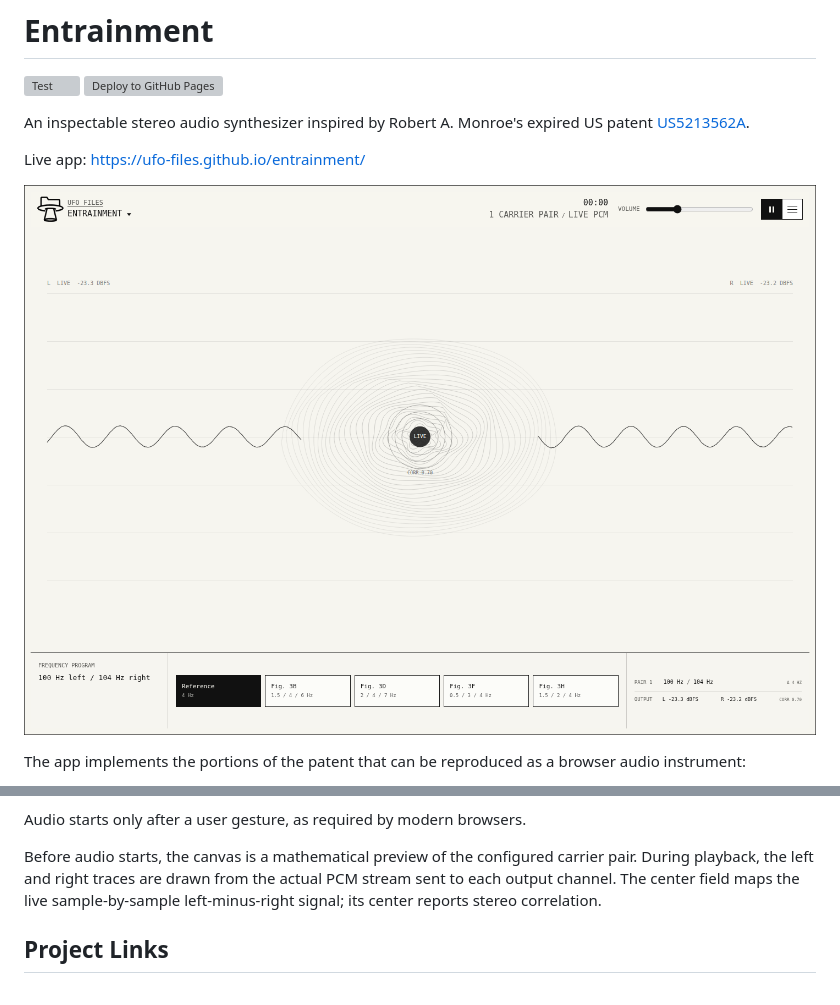
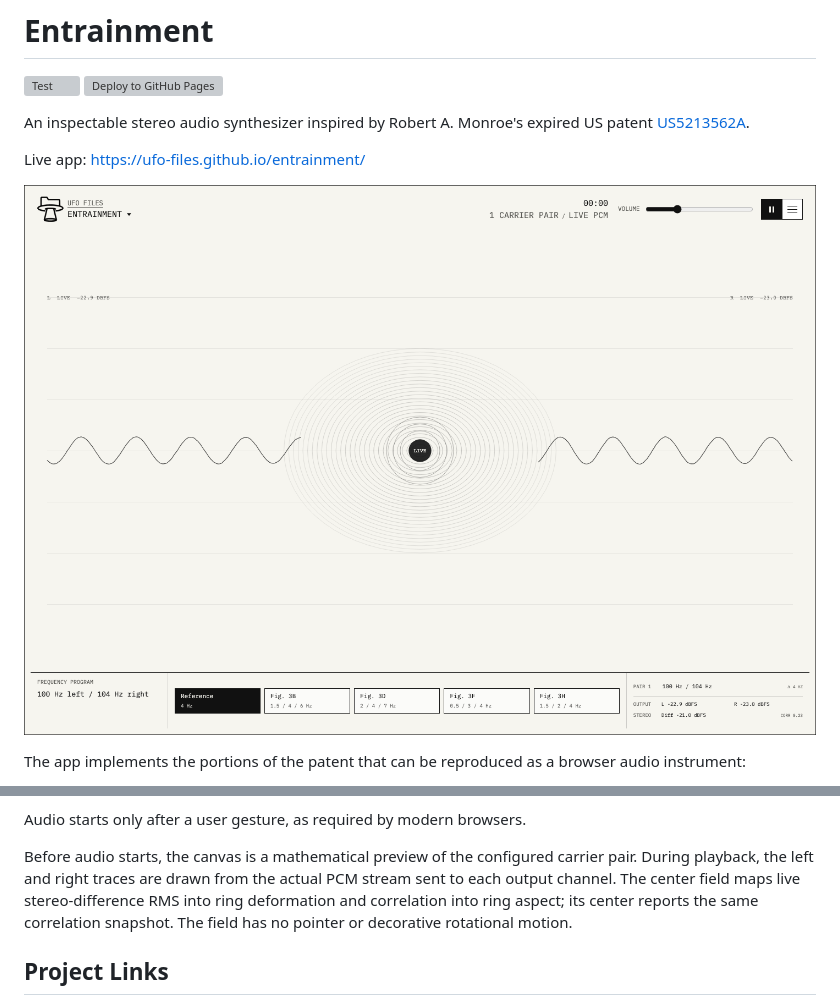
Before and after one commit to ufo-files/entrainment, a Markdown page: README.md, 2 parts joined by grey strips. GitHub-like rendering; pictures changed too: screenshots/entrainment-desktop.png; grey boxes are pictures that could not be loaded.

```diff
--- a/README.md
+++ b/README.md
@@ -69,8 +69,10 @@ Audio starts only after a user gesture, as required by modern browsers.
 
 Before audio starts, the canvas is a mathematical preview of the configured
 carrier pair. During playback, the left and right traces are drawn from the
-actual PCM stream sent to each output channel. The center field maps the live
-sample-by-sample left-minus-right signal; its center reports stereo correlation.
+actual PCM stream sent to each output channel. The center field maps live
+stereo-difference RMS into ring deformation and correlation into ring aspect;
+its center reports the same correlation snapshot. The field has no pointer or
+decorative rotational motion.
 
 ## Project Links
 
```
Also changed, not shown: screenshots/entrainment-mobile.png, 7 other files.
